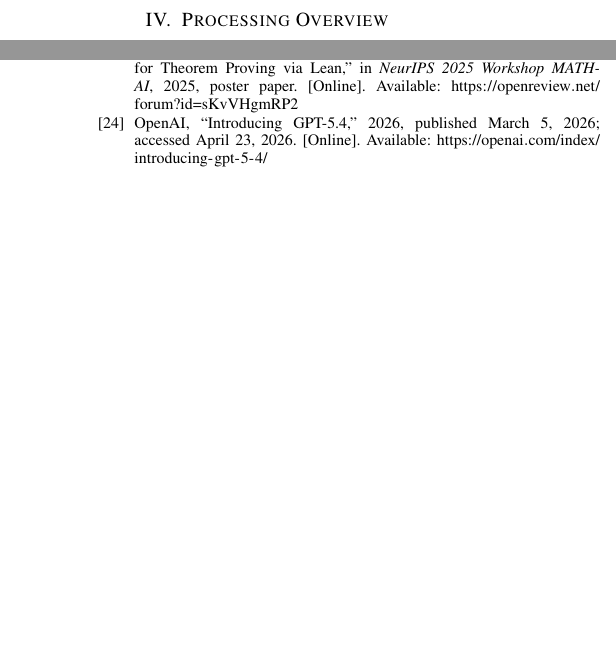
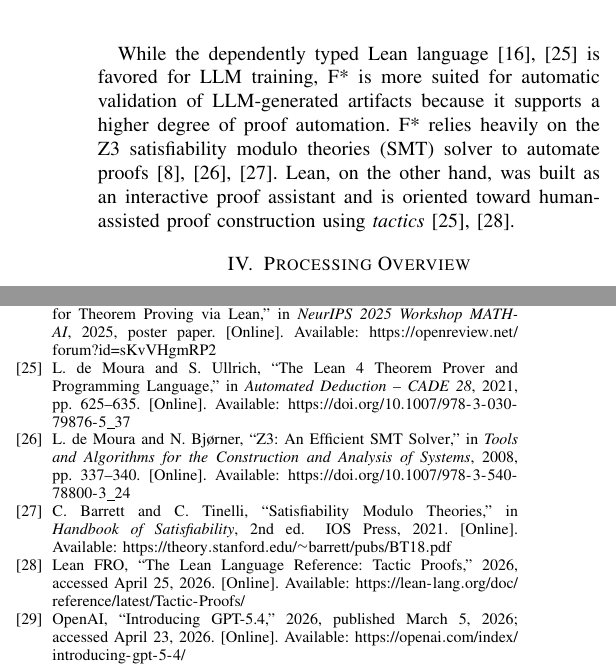
Before and after one commit to fwaris/TMForumDemo, a LaTeX paper (docs/icnp2026_submission/icnp2026_submission.tex, which reads docs/icnp2026_submission/icnp2026_submission.bib): two parts of the columns of pages 2 and 6 of 6 before the commit and two parts of the columns of pages 3 and 6 of 6 after it, joined at a grey line, cut at the place of the change, the shorter picture padded with empty space. Compiled offline with pdfLaTeX; a missing font is replaced by an installed copy or a similar font; a LaTeX package or settings file that is missing is left out.

Commit message:
feat: Update ICNP 2026 submission with new citations and revised title for clarity

```diff
--- a/docs/icnp2026_submission/icnp2026_submission.bib
+++ b/docs/icnp2026_submission/icnp2026_submission.bib
@@ -77,3 +77,10 @@
   pages = {378--388},
   doi = {10.1007/978-3-319-21401-6_26},
   url = {https://doi.org/10.1007/978-3-319-21401-6_26}
+}
+
+@inproceedings{lean4_theorem_prover,
+  author = {L. de Moura and S. Ullrich},
+  title = {{The Lean 4 Theorem Prover and Programming Language}},
+  booktitle = {Automated Deduction -- CADE 28},
+  year = {2021},
@@ -79,0 +102,11 @@
+  title = {{The Lean Language Reference: Tactic Proofs}},
+  year = {2026},
+  url = {https://lean-lang.org/doc/reference/latest/Tactic-Proofs/},
+  note = {Accessed April 25, 2026}
+}
+
+@inproceedings{z3_smt_solver,
+  author = {L. de Moura and N. Bj{\o}rner},
+  title = {{Z3: An Efficient SMT Solver}},
+  booktitle = {Tools and Algorithms for the Construction and Analysis of Systems},
+  year = {2008},
@@ -80,3 +119,10 @@
+  author = {C. Barrett and C. Tinelli},
+  title = {{Satisfiability Modulo Theories}},
+  booktitle = {Handbook of Satisfiability},
+  edition = {2},
+  publisher = {IOS Press},
+  year = {2021},
+  url = {https://theory.stanford.edu/~barrett/pubs/BT18.pdf}
 }
 
 @inproceedings{proof_carrying_code,
--- a/docs/icnp2026_submission/icnp2026_submission.tex
+++ b/docs/icnp2026_submission/icnp2026_submission.tex
@@ -132,6 +132,8 @@ Experiments in this prototype show that current \textit{frontier} models can gen
 A plausible contributor to this improvement is the broader shift toward reinforcement learning with verifiable rewards (RLVR) \cite{rlvr_grpo} on tasks with objective checkers, including mathematics, code, and formal reasoning. Public evidence for proprietary \textit{frontier} models remains limited. However, Google DeepMind states that the advanced Gemini Deep Think model used for International Mathematical Olympiad (IMO)-level reasoning \cite{imo_official} was additionally trained with novel reinforcement learning techniques that leverage multi-step reasoning, problem-solving, and theorem-proving data \cite{gemini_deep_think_imo}. In the open literature, Tulu 3 explicitly identifies RLVR as a post-training method \cite{tulu3_rlvr}, and recent Lean-based work shows how proof assistants can serve as verifier-grounded reward oracles during theorem-proving training \cite{process_verified_rl_lean}. While these sources do not establish that GPT-5.4 itself was post-trained on Lean traces, they do show that verifiable-reward training over formal reasoning tasks is now a credible part of the broader frontier-model toolkit.
 
 The likely involvement of dependently-typed languages in post-training of frontier LLMs (either directly or indirectly) is an indication towards their satisfactory performance on dependent-type code generation.
+
+While the dependently typed Lean language \cite{mathematics_in_lean,lean4_theorem_prover} is favored for LLM training, F* is more suited for automatic validation of LLM-generated artifacts because it supports a higher degree of proof automation. F* relies heavily on the Z3 satisfiability modulo theories (SMT) solver to automate proofs \cite{fstar_popl,z3_smt_solver,smt_barrett_tinelli}. Lean, on the other hand, was built as an interactive proof assistant and is oriented toward human-assisted proof construction using \textit{tactics} \cite{lean4_theorem_prover,lean_tactic_reference}.
 
 \begin{table}[t]
 \centering
```
Also changed, not shown: docs/icnp2026_submission/icnp2026_submission.bbl, docs/icnp2026_submission/icnp2026_submission.pdf, docs/icnp2026_submission/icnp2026_submission.bib (21 more changed lines), docs/icnp2026_submission/icnp2026_submission.tex (4 more changed lines), 1 other file.
